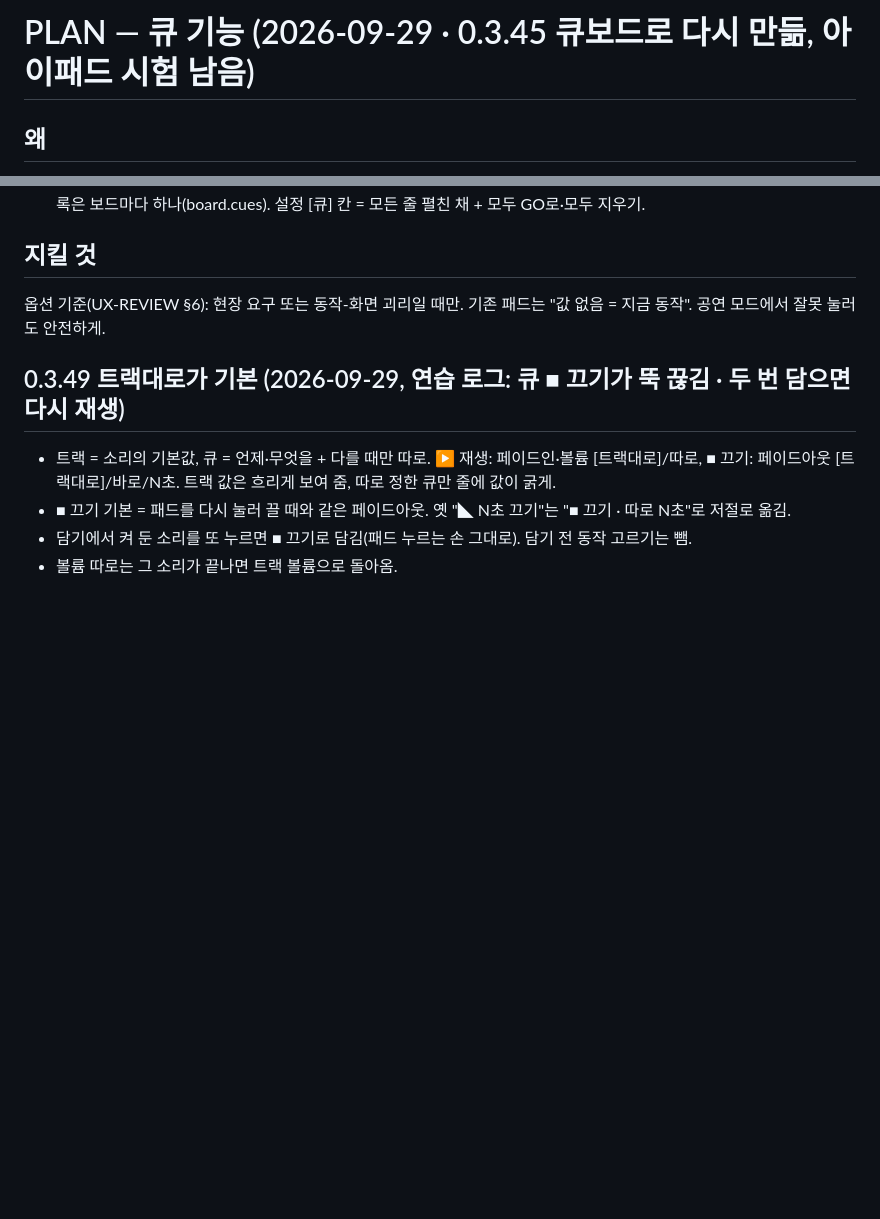
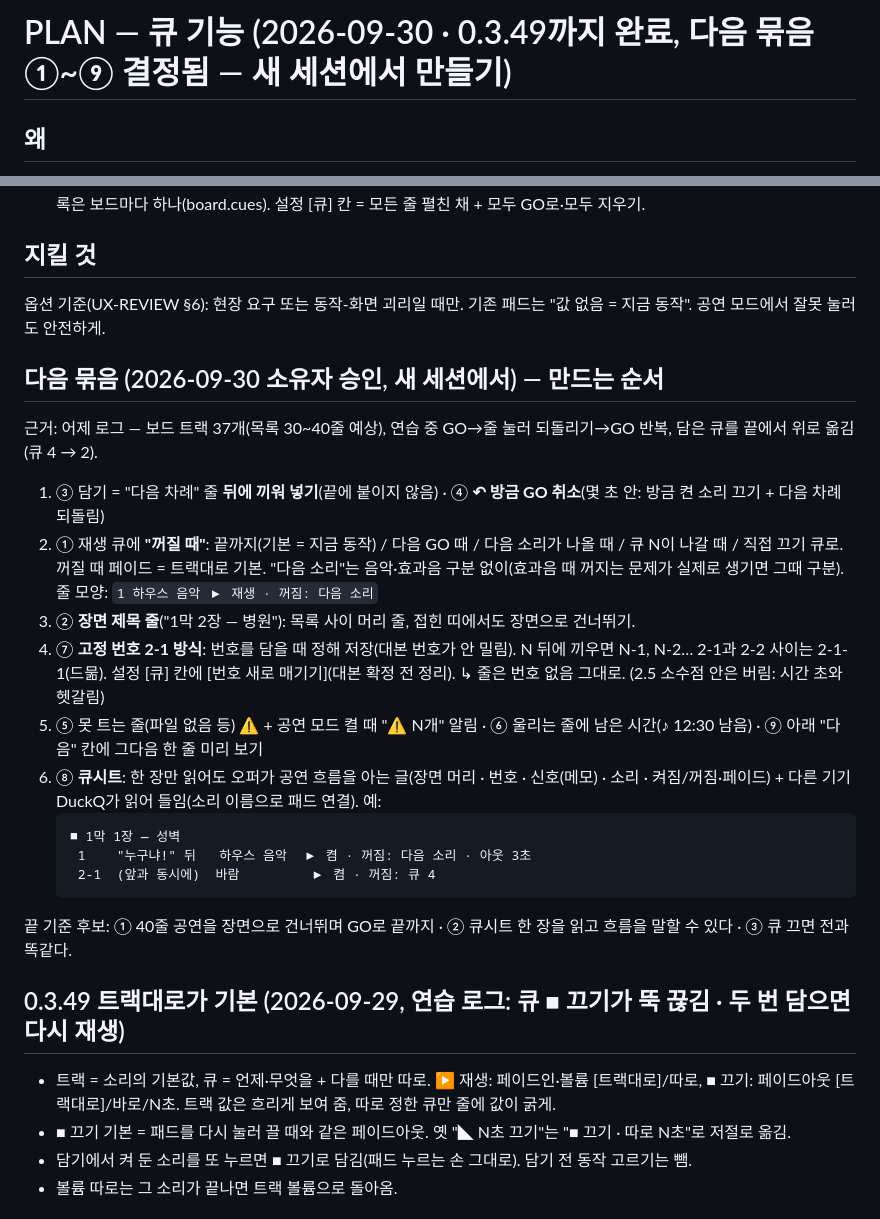
Before and after one commit to bau8584/duckq-board, a Markdown page: docs/PLAN-cue.md, 2 parts joined by grey strips. Rendered like a GitHub page; blank space fills up the shorter version.

Commit message:
docs: PLAN-cue 다음 묶음 ①~⑨ 결정(꺼질 때·끼워 넣기·GO 취소·장면·2-1 번호·큐시트 등)
Co-Authored-By: Claude Opus 5.5 <noreply@anthropic.com>

````diff
--- a/docs/PLAN-cue.md
+++ b/docs/PLAN-cue.md
@@ -1,4 +1,4 @@
-# PLAN — 큐 기능 (2026-09-29 · 0.3.45 큐보드로 다시 만듦, 아이패드 시험 남음)
+# PLAN — 큐 기능 (2026-09-30 · 0.3.49까지 완료, 다음 묶음 ①~⑨ 결정됨 — 새 세션에서 만들기)
 
 ## 왜
 소유자 요청: 트랙 자동 연결 재생, N초 뒤 자동 재생, 트랙 그룹 등 큐 기능. 실용성 순으로.
@@ -29,6 +29,22 @@
 ## 지킬 것
 옵션 기준(UX-REVIEW §6): 현장 요구 또는 동작-화면 괴리일 때만. 기존 패드는 "값 없음 = 지금 동작". 공연 모드에서 잘못 눌러도 안전하게.
 
+## 다음 묶음 (2026-09-30 소유자 승인, 새 세션에서) — 만드는 순서
+근거: 어제 로그 — 보드 트랙 37개(목록 30~40줄 예상), 연습 중 GO→줄 눌러 되돌리기→GO 반복, 담은 큐를 끝에서 위로 옮김(큐 4 → 2).
+1. ③ 담기 = "다음 차례" 줄 **뒤에 끼워 넣기**(끝에 붙이지 않음) · ④ **↶ 방금 GO 취소**(몇 초 안: 방금 켠 소리 끄기 + 다음 차례 되돌림)
+2. ① 재생 큐에 **"꺼질 때"**: 끝까지(기본 = 지금 동작) / 다음 GO 때 / 다음 소리가 나올 때 / 큐 N이 나갈 때 / 직접 끄기 큐로. 꺼질 때 페이드 = 트랙대로 기본. "다음 소리"는 음악·효과음 구분 없이(효과음 때 꺼지는 문제가 실제로 생기면 그때 구분).
+   줄 모양: `1 하우스 음악 ▶ 재생 · 꺼짐: 다음 소리`
+3. ② **장면 제목 줄**("1막 2장 — 병원"): 목록 사이 머리 줄, 접힌 띠에서도 장면으로 건너뛰기.
+4. ⑦ **고정 번호 2-1 방식**: 번호를 담을 때 정해 저장(대본 번호가 안 밀림). N 뒤에 끼우면 N-1, N-2… 2-1과 2-2 사이는 2-1-1(드묾). 설정 [큐] 칸에 [번호 새로 매기기](대본 확정 전 정리). ↳ 줄은 번호 없음 그대로. (2.5 소수점 안은 버림: 시간 초와 헷갈림)
+5. ⑤ 못 트는 줄(파일 없음 등) ⚠ + 공연 모드 켤 때 "⚠ N개" 알림 · ⑥ 울리는 줄에 남은 시간(♪ 12:30 남음) · ⑨ 아래 "다음" 칸에 그다음 한 줄 미리 보기
+6. ⑧ **큐시트**: 한 장만 읽어도 오퍼가 공연 흐름을 아는 글(장면 머리 · 번호 · 신호(메모) · 소리 · 켜짐/꺼짐·페이드) + 다른 기기 DuckQ가 읽어 들임(소리 이름으로 패드 연결). 예:
+   ```
+   ■ 1막 1장 — 성벽
+    1    "누구냐!" 뒤   하우스 음악  ▶ 켬 · 꺼짐: 다음 소리 · 아웃 3초
+    2-1  (앞과 동시에)  바람         ▶ 켬 · 꺼짐: 큐 4
+   ```
+끝 기준 후보: ① 40줄 공연을 장면으로 건너뛰며 GO로 끝까지 · ② 큐시트 한 장을 읽고 흐름을 말할 수 있다 · ③ 큐 끄면 전과 똑같다.
+
 ## 0.3.49 트랙대로가 기본 (2026-09-29, 연습 로그: 큐 ■ 끄기가 뚝 끊김 · 두 번 담으면 다시 재생)
 - 트랙 = 소리의 기본값, 큐 = 언제·무엇을 + 다를 때만 따로. ▶ 재생: 페이드인·볼륨 [트랙대로]/따로, ■ 끄기: 페이드아웃 [트랙대로]/바로/N초. 트랙 값은 흐리게 보여 줌, 따로 정한 큐만 줄에 값이 굵게.
 - ■ 끄기 기본 = 패드를 다시 눌러 끌 때와 같은 페이드아웃. 옛 "◣ N초 끄기"는 "■ 끄기 · 따로 N초"로 저절로 옮김.
````
